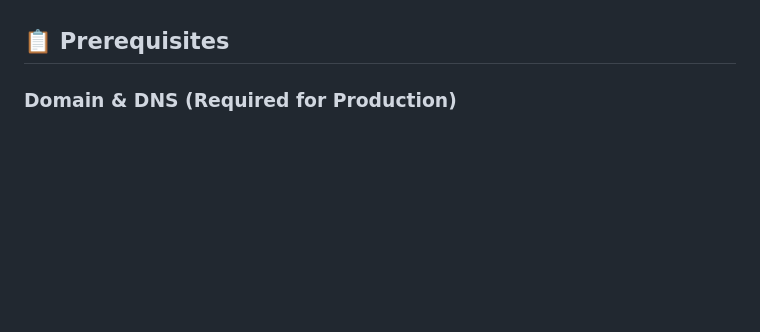
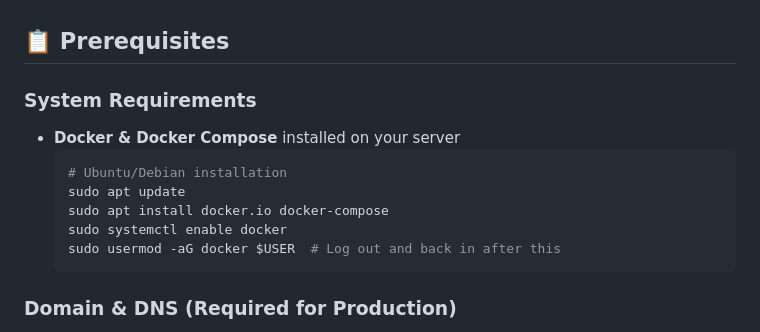
Before and after one commit to bitcast-network/bitcast-agency, a Markdown page: README.md, the part around the change. GitHub-like rendering; blank space fills up the shorter version.

Commit message:
add system requirements

````diff
--- a/README.md
+++ b/README.md
@@ -16,6 +16,16 @@ This is a **template application** designed for agencies participating in decent
 - **Production Ready:** Requires a real domain name and HTTPS for Google OAuth to function
 
 ## 📋 **Prerequisites**
+
+### **System Requirements**
+- **Docker & Docker Compose** installed on your server
+  ```bash
+  # Ubuntu/Debian installation
+  sudo apt update
+  sudo apt install docker.io docker-compose
+  sudo systemctl enable docker
+  sudo usermod -aG docker $USER  # Log out and back in after this
+  ```
 
 ### **Domain & DNS (Required for Production)**
 - **Domain name** from any provider (GoDaddy, Namecheap, Cloudflare, etc.)
````
